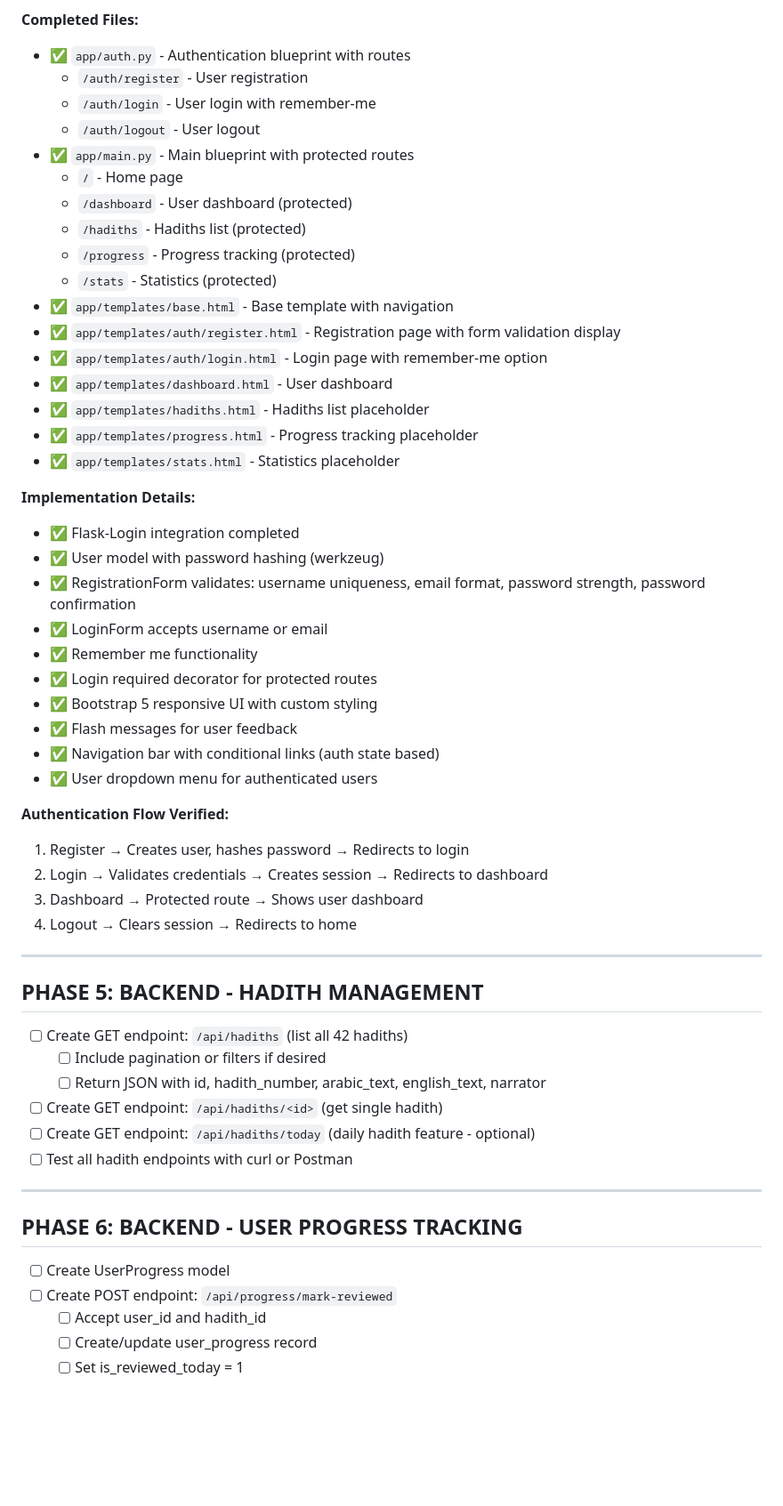
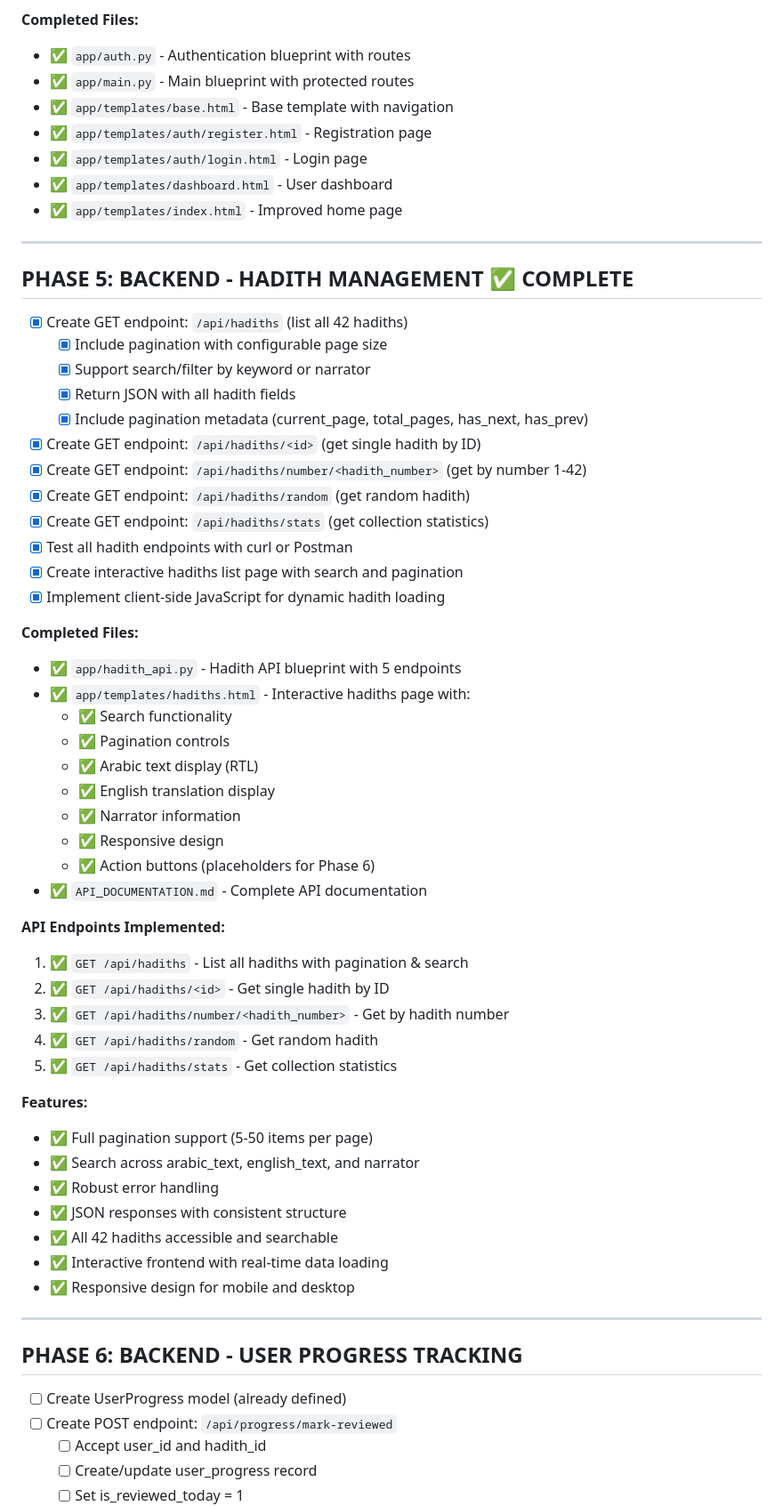
Before and after one commit to farukmgm/forty-hadith-app, a Markdown page: PROJECT_CHECKLIST.md, the part around one of its changes. Shown at 89% size. GitHub-like rendering; blank space fills up the shorter version.

Commit message:
Complete Phase 5: Add API documentation and update project checklist

```diff
--- a/PROJECT_CHECKLIST.md
+++ b/PROJECT_CHECKLIST.md
@@ -89,57 +89,63 @@ A web application built with Python (Flask), SQL, and JavaScript to help users l
 
 **Completed Files:**
 - ✅ `app/auth.py` - Authentication blueprint with routes
-  - `/auth/register` - User registration
-  - `/auth/login` - User login with remember-me
-  - `/auth/logout` - User logout
 - ✅ `app/main.py` - Main blueprint with protected routes
-  - `/` - Home page
-  - `/dashboard` - User dashboard (protected)
-  - `/hadiths` - Hadiths list (protected)
-  - `/progress` - Progress tracking (protected)
-  - `/stats` - Statistics (protected)
 - ✅ `app/templates/base.html` - Base template with navigation
-- ✅ `app/templates/auth/register.html` - Registration page with form validation display
-- ✅ `app/templates/auth/login.html` - Login page with remember-me option
+- ✅ `app/templates/auth/register.html` - Registration page
+- ✅ `app/templates/auth/login.html` - Login page
 - ✅ `app/templates/dashboard.html` - User dashboard
-- ✅ `app/templates/hadiths.html` - Hadiths list placeholder
-- ✅ `app/templates/progress.html` - Progress tracking placeholder
-- ✅ `app/templates/stats.html` - Statistics placeholder
-
-**Implementation Details:**
-- ✅ Flask-Login integration completed
-- ✅ User model with password hashing (werkzeug)
-- ✅ RegistrationForm validates: username uniqueness, email format, password strength, password confirmation
-- ✅ LoginForm accepts username or email
-- ✅ Remember me functionality
-- ✅ Login required decorator for protected routes
-- ✅ Bootstrap 5 responsive UI with custom styling
-- ✅ Flash messages for user feedback
-- ✅ Navigation bar with conditional links (auth state based)
-- ✅ User dropdown menu for authenticated users
-
-**Authentication Flow Verified:**
-1. Register → Creates user, hashes password → Redirects to login
-2. Login → Validates credentials → Creates session → Redirects to dashboard
-3. Dashboard → Protected route → Shows user dashboard
-4. Logout → Clears session → Redirects to home
+- ✅ `app/templates/index.html` - Improved home page
 
 ---
 
-## PHASE 5: BACKEND - HADITH MANAGEMENT
+## PHASE 5: BACKEND - HADITH MANAGEMENT ✅ COMPLETE
 
-- [ ] Create GET endpoint: `/api/hadiths` (list all 42 hadiths)
-  - [ ] Include pagination or filters if desired
-  - [ ] Return JSON with id, hadith_number, arabic_text, english_text, narrator
-- [ ] Create GET endpoint: `/api/hadiths/<id>` (get single hadith)
-- [ ] Create GET endpoint: `/api/hadiths/today` (daily hadith feature - optional)
-- [ ] Test all hadith endpoints with curl or Postman
+- [x] Create GET endpoint: `/api/hadiths` (list all 42 hadiths)
+  - [x] Include pagination with configurable page size
+  - [x] Support search/filter by keyword or narrator
+  - [x] Return JSON with all hadith fields
+  - [x] Include pagination metadata (current_page, total_pages, has_next, has_prev)
+- [x] Create GET endpoint: `/api/hadiths/<id>` (get single hadith by ID)
+- [x] Create GET endpoint: `/api/hadiths/number/<hadith_number>` (get by number 1-42)
+- [x] Create GET endpoint: `/api/hadiths/random` (get random hadith)
+- [x] Create GET endpoint: `/api/hadiths/stats` (get collection statistics)
+- [x] Test all hadith endpoints with curl or Postman
+- [x] Create interactive hadiths list page with search and pagination
+- [x] Implement client-side JavaScript for dynamic hadith loading
+
+**Completed Files:**
+- ✅ `app/hadith_api.py` - Hadith API blueprint with 5 endpoints
+- ✅ `app/templates/hadiths.html` - Interactive hadiths page with:
+  - ✅ Search functionality
+  - ✅ Pagination controls
+  - ✅ Arabic text display (RTL)
+  - ✅ English translation display
+  - ✅ Narrator information
+  - ✅ Responsive design
+  - ✅ Action buttons (placeholders for Phase 6)
+- ✅ `API_DOCUMENTATION.md` - Complete API documentation
+
+**API Endpoints Implemented:**
+1. ✅ `GET /api/hadiths` - List all hadiths with pagination & search
+2. ✅ `GET /api/hadiths/<id>` - Get single hadith by ID
+3. ✅ `GET /api/hadiths/number/<hadith_number>` - Get by hadith number
+4. ✅ `GET /api/hadiths/random` - Get random hadith
+5. ✅ `GET /api/hadiths/stats` - Get collection statistics
+
+**Features:**
+- ✅ Full pagination support (5-50 items per page)
+- ✅ Search across arabic_text, english_text, and narrator
+- ✅ Robust error handling
+- ✅ JSON responses with consistent structure
+- ✅ All 42 hadiths accessible and searchable
+- ✅ Interactive frontend with real-time data loading
+- ✅ Responsive design for mobile and desktop
 
 ---
 
 ## PHASE 6: BACKEND - USER PROGRESS TRACKING
 
-- [ ] Create UserProgress model
+- [ ] Create UserProgress model (already defined)
 - [ ] Create POST endpoint: `/api/progress/mark-reviewed`
   - [ ] Accept user_id and hadith_id
   - [ ] Create/update user_progress record
```
Also changed, not shown: other parts of PROJECT_CHECKLIST.md (+30 -30 lines), API_DOCUMENTATION.md (added, +314 -0 lines).
